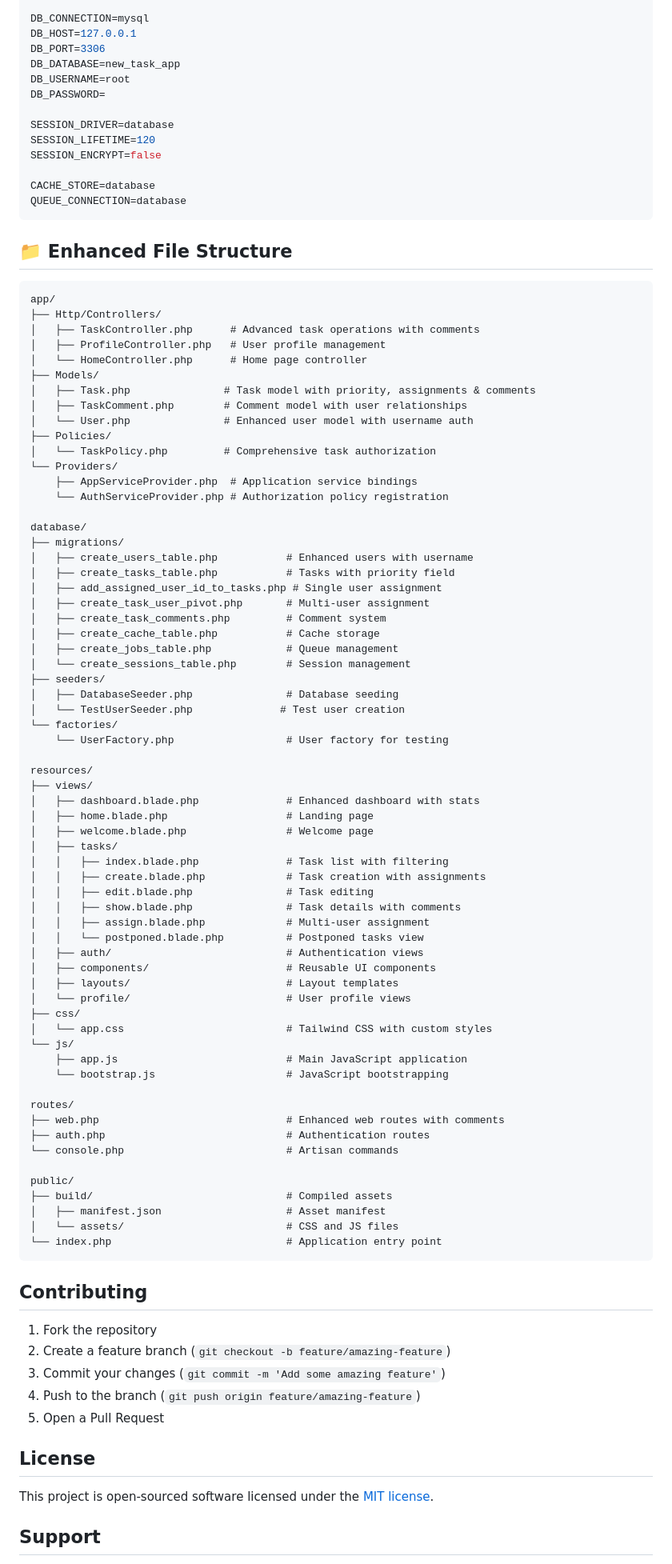
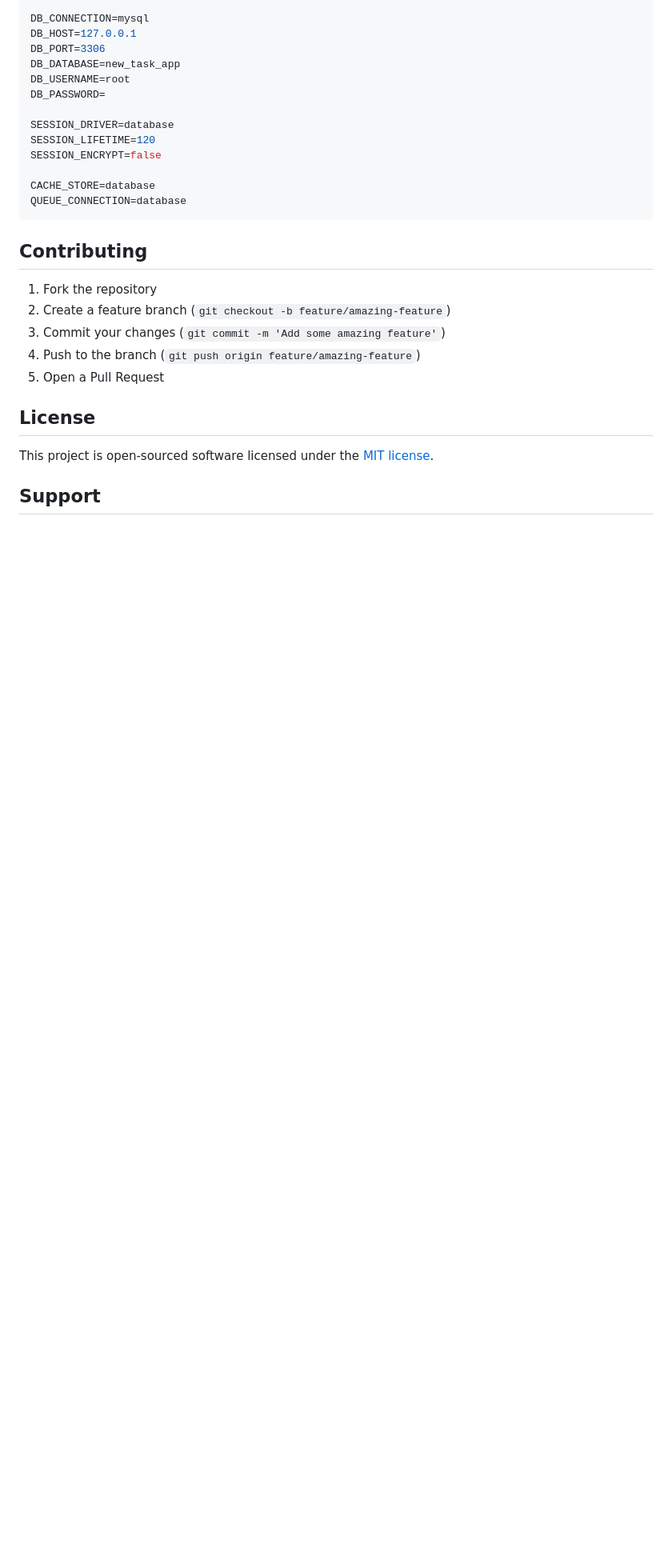
Before and after one commit to PiyuWijesinghe/Task_Management_App, a Markdown page: task-app/README.md, the part around the change. Shown at 80% size. GitHub-like rendering; blank space fills up the shorter version.

````diff
--- a/task-app/README.md
+++ b/task-app/README.md
@@ -288,73 +288,6 @@ CACHE_STORE=database
 QUEUE_CONNECTION=database
 ```
 
-## 📁 Enhanced File Structure
-```
-app/
-├── Http/Controllers/
-│   ├── TaskController.php      # Advanced task operations with comments
-│   ├── ProfileController.php   # User profile management
-│   └── HomeController.php      # Home page controller
-├── Models/
-│   ├── Task.php               # Task model with priority, assignments & comments
-│   ├── TaskComment.php        # Comment model with user relationships
-│   └── User.php               # Enhanced user model with username auth
-├── Policies/
-│   └── TaskPolicy.php         # Comprehensive task authorization
-└── Providers/
-    ├── AppServiceProvider.php  # Application service bindings
-    └── AuthServiceProvider.php # Authorization policy registration
-
-database/
-├── migrations/
-│   ├── create_users_table.php           # Enhanced users with username
-│   ├── create_tasks_table.php           # Tasks with priority field
-│   ├── add_assigned_user_id_to_tasks.php # Single user assignment
-│   ├── create_task_user_pivot.php       # Multi-user assignment
-│   ├── create_task_comments.php         # Comment system
-│   ├── create_cache_table.php           # Cache storage
-│   ├── create_jobs_table.php            # Queue management
-│   └── create_sessions_table.php        # Session management
-├── seeders/
-│   ├── DatabaseSeeder.php               # Database seeding
-│   └── TestUserSeeder.php              # Test user creation
-└── factories/
-    └── UserFactory.php                  # User factory for testing
-
-resources/
-├── views/
-│   ├── dashboard.blade.php              # Enhanced dashboard with stats
-│   ├── home.blade.php                   # Landing page
-│   ├── welcome.blade.php                # Welcome page
-│   ├── tasks/
-│   │   ├── index.blade.php              # Task list with filtering
-│   │   ├── create.blade.php             # Task creation with assignments
-│   │   ├── edit.blade.php               # Task editing
-│   │   ├── show.blade.php               # Task details with comments
-│   │   ├── assign.blade.php             # Multi-user assignment
-│   │   └── postponed.blade.php          # Postponed tasks view
-│   ├── auth/                            # Authentication views
-│   ├── components/                      # Reusable UI components
-│   ├── layouts/                         # Layout templates
-│   └── profile/                         # User profile views
-├── css/
-│   └── app.css                          # Tailwind CSS with custom styles
-└── js/
-    ├── app.js                           # Main JavaScript application
-    └── bootstrap.js                     # JavaScript bootstrapping
-
-routes/
-├── web.php                              # Enhanced web routes with comments
-├── auth.php                             # Authentication routes
-└── console.php                          # Artisan commands
-
-public/
-├── build/                               # Compiled assets
-│   ├── manifest.json                    # Asset manifest
-│   └── assets/                          # CSS and JS files
-└── index.php                            # Application entry point
-```
-
 ## Contributing
 
 1. Fork the repository
````
